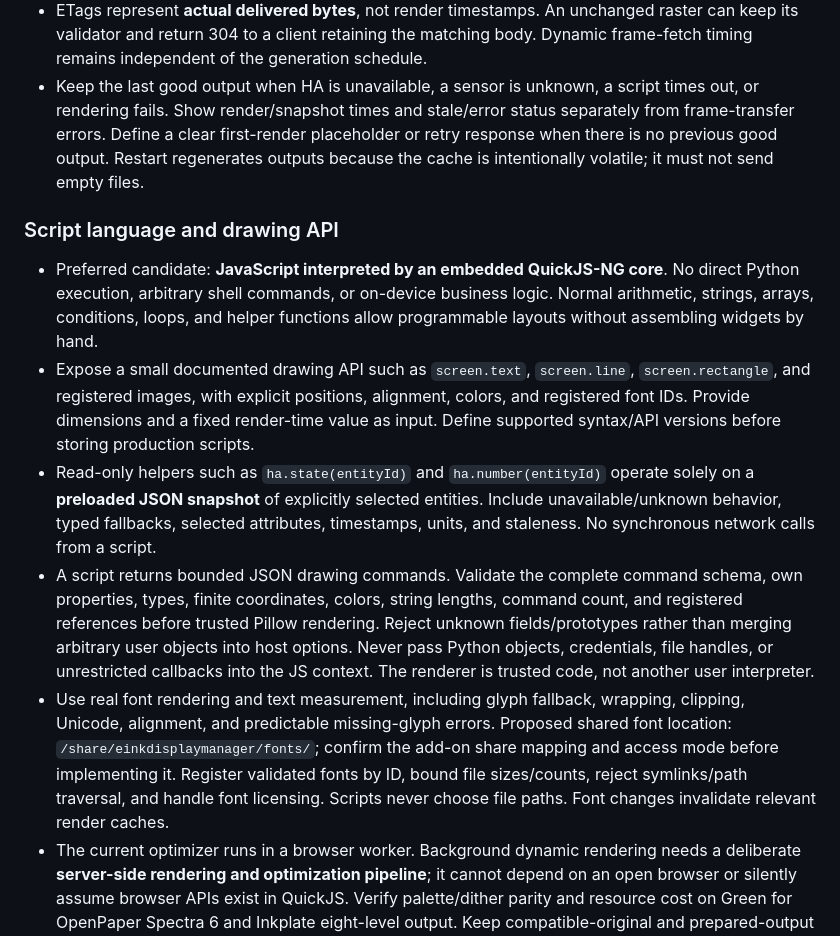
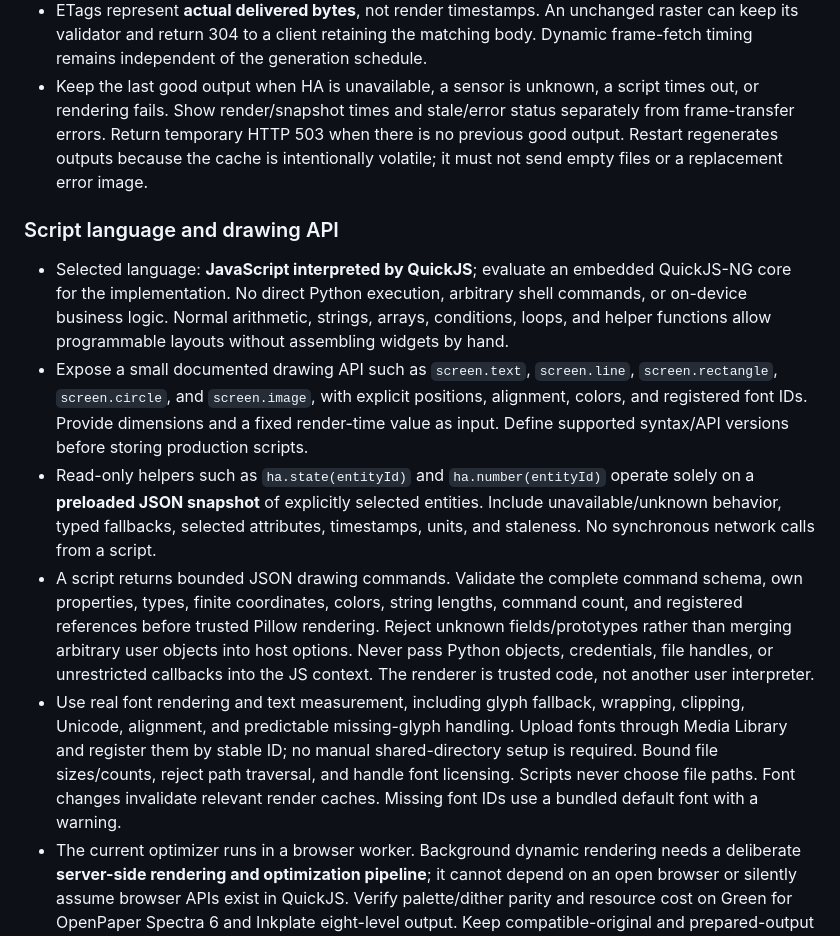
Before and after one commit to ryrun/home-assistant-addons, a Markdown page: plan.md, the part around one of its changes. Drawn GitHub-style.

```diff
--- a/plan.md
+++ b/plan.md
@@ -635,18 +680,19 @@ runtime as part of the static Inkplate support.
   body. Dynamic frame-fetch timing remains independent of the generation schedule.
 - Keep the last good output when HA is unavailable, a sensor is unknown, a script
   times out, or rendering fails. Show render/snapshot times and stale/error status
-  separately from frame-transfer errors. Define a clear first-render placeholder
-  or retry response when there is no previous good output. Restart regenerates
-  outputs because the cache is intentionally volatile; it must not send empty files.
+  separately from frame-transfer errors. Return temporary HTTP 503 when there is
+  no previous good output. Restart regenerates outputs because the cache is
+  intentionally volatile; it must not send empty files or a replacement error image.
 
 ### Script language and drawing API
 
-- Preferred candidate: **JavaScript interpreted by an embedded QuickJS-NG core**.
+- Selected language: **JavaScript interpreted by QuickJS**; evaluate an embedded
+  QuickJS-NG core for the implementation.
   No direct Python execution, arbitrary shell commands, or on-device business logic.
   Normal arithmetic, strings, arrays, conditions, loops, and helper functions allow
   programmable layouts without assembling widgets by hand.
 - Expose a small documented drawing API such as `screen.text`, `screen.line`,
-  `screen.rectangle`, and registered images, with explicit positions, alignment,
+  `screen.rectangle`, `screen.circle`, and `screen.image`, with explicit positions, alignment,
   colors, and registered font IDs. Provide dimensions and a fixed render-time value
   as input. Define supported syntax/API versions before storing production scripts.
 - Read-only helpers such as `ha.state(entityId)` and `ha.number(entityId)` operate
@@ -660,11 +706,11 @@ runtime as part of the static Inkplate support.
   Never pass Python objects, credentials, file handles, or unrestricted callbacks
   into the JS context. The renderer is trusted code, not another user interpreter.
 - Use real font rendering and text measurement, including glyph fallback, wrapping,
-  clipping, Unicode, alignment, and predictable missing-glyph errors. Proposed shared
-  font location: `/share/einkdisplaymanager/fonts/`; confirm the add-on share mapping
-  and access mode before implementing it. Register validated fonts by ID, bound file
-  sizes/counts, reject symlinks/path traversal, and handle font licensing. Scripts
-  never choose file paths. Font changes invalidate relevant render caches.
+  clipping, Unicode, alignment, and predictable missing-glyph handling. Upload fonts
+  through Media Library and register them by stable ID; no manual shared-directory
+  setup is required. Bound file sizes/counts, reject path traversal, and handle
+  font licensing. Scripts never choose file paths. Font changes invalidate relevant
+  render caches. Missing font IDs use a bundled default font with a warning.
 - The current optimizer runs in a browser worker. Background dynamic rendering
   needs a deliberate **server-side rendering and optimization pipeline**; it cannot
   depend on an open browser or silently assume browser APIs exist in QuickJS.
```
Also changed, not shown: other parts of plan.md (+48 -3 lines).
